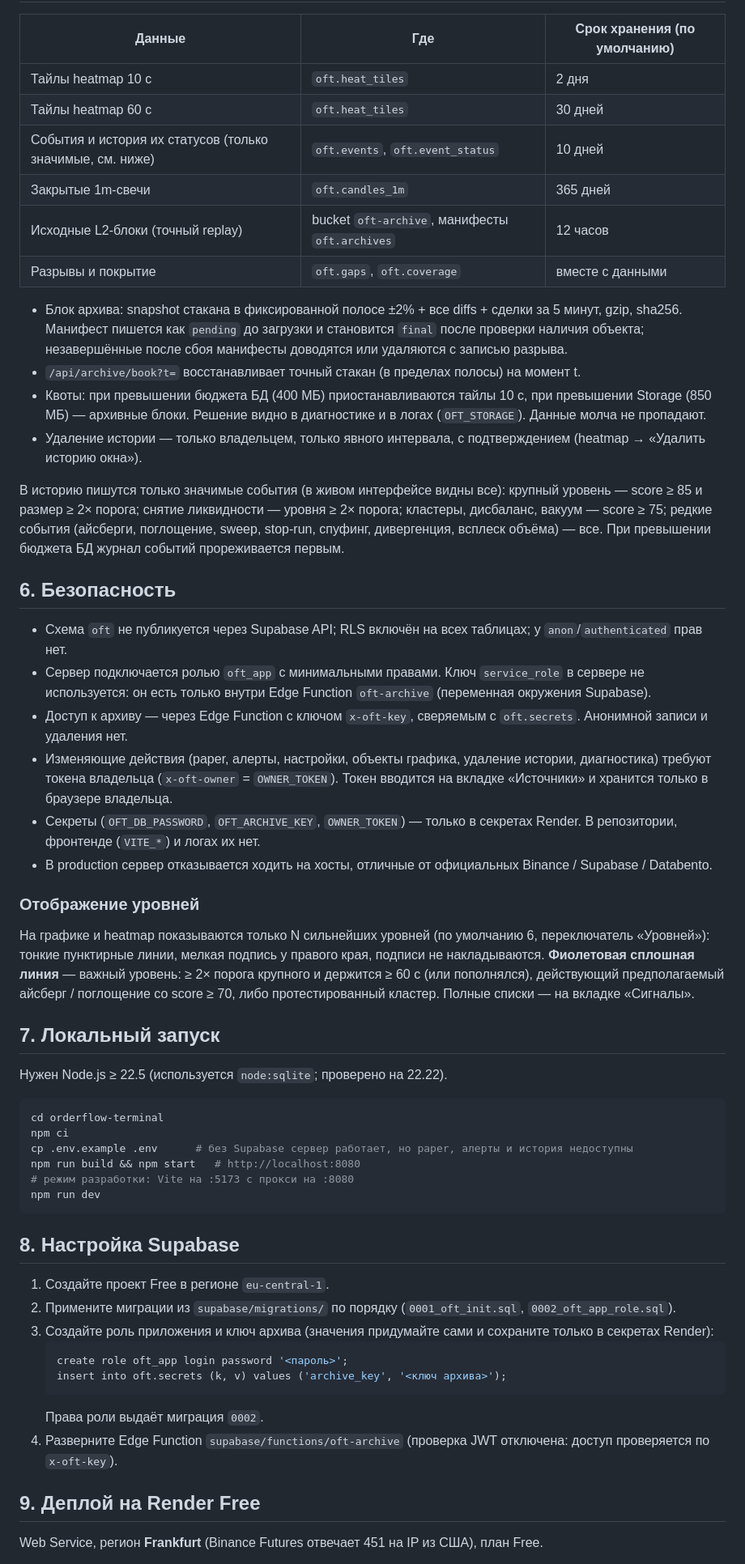
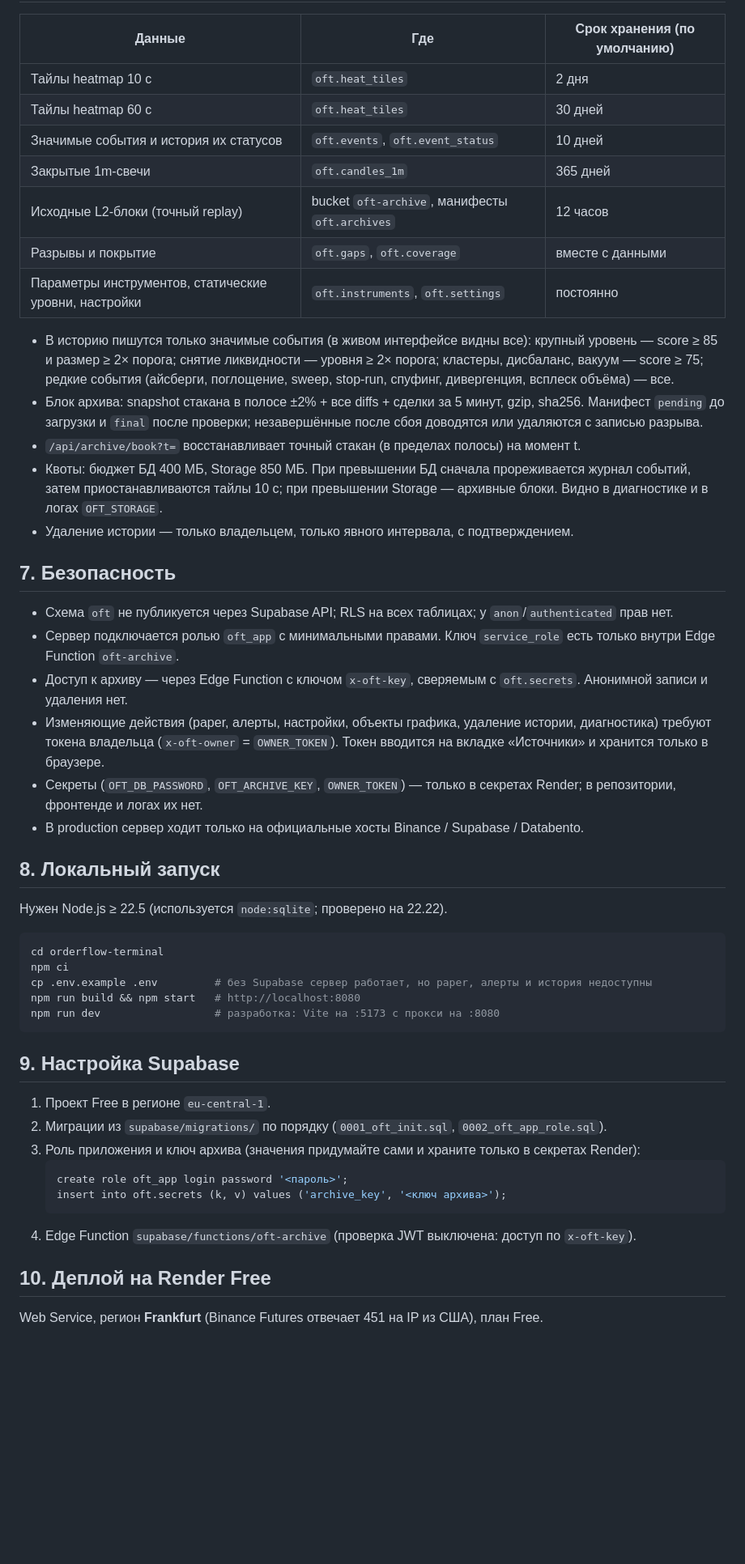
Before and after one commit to hobbit7771/elliott-wave-analyzer, a Markdown page: orderflow-terminal/README.md, the part around one of its changes. Shown at 81% size. Drawn GitHub-style; blank space fills up the shorter version.

````diff
--- a/orderflow-terminal/README.md
+++ b/orderflow-terminal/README.md
@@ -114,76 +139,63 @@ Binance REST (snapshot, backfill, сверка)─┤
 |---|---|---|
 | Тайлы heatmap 10 с | `oft.heat_tiles` | 2 дня |
 | Тайлы heatmap 60 с | `oft.heat_tiles` | 30 дней |
-| События и история их статусов (только значимые, см. ниже) | `oft.events`, `oft.event_status` | 10 дней |
+| Значимые события и история их статусов | `oft.events`, `oft.event_status` | 10 дней |
 | Закрытые 1m-свечи | `oft.candles_1m` | 365 дней |
 | Исходные L2-блоки (точный replay) | bucket `oft-archive`, манифесты `oft.archives` | 12 часов |
 | Разрывы и покрытие | `oft.gaps`, `oft.coverage` | вместе с данными |
+| Параметры инструментов, статические уровни, настройки | `oft.instruments`, `oft.settings` | постоянно |
 
-- Блок архива: snapshot стакана в фиксированной полосе ±2% + все diffs + сделки за 5 минут, gzip, sha256.
-  Манифест пишется как `pending` до загрузки и становится `final` после проверки наличия объекта; незавершённые
-  после сбоя манифесты доводятся или удаляются с записью разрыва.
+- В историю пишутся только значимые события (в живом интерфейсе видны все): крупный уровень — score ≥ 85 и
+  размер ≥ 2× порога; снятие ликвидности — уровня ≥ 2× порога; кластеры, дисбаланс, вакуум — score ≥ 75;
+  редкие события (айсберги, поглощение, sweep, stop-run, спуфинг, дивергенция, всплеск объёма) — все.
+- Блок архива: snapshot стакана в полосе ±2% + все diffs + сделки за 5 минут, gzip, sha256. Манифест `pending`
+  до загрузки и `final` после проверки; незавершённые после сбоя доводятся или удаляются с записью разрыва.
 - `/api/archive/book?t=` восстанавливает точный стакан (в пределах полосы) на момент t.
-- Квоты: при превышении бюджета БД (400 МБ) приостанавливаются тайлы 10 с, при превышении Storage (850 МБ) —
-  архивные блоки. Решение видно в диагностике и в логах (`OFT_STORAGE`). Данные молча не пропадают.
-- Удаление истории — только владельцем, только явного интервала, с подтверждением (heatmap → «Удалить историю окна»).
+- Квоты: бюджет БД 400 МБ, Storage 850 МБ. При превышении БД сначала прореживается журнал событий, затем
+  приостанавливаются тайлы 10 с; при превышении Storage — архивные блоки. Видно в диагностике и в логах `OFT_STORAGE`.
+- Удаление истории — только владельцем, только явного интервала, с подтверждением.
 
 <a id="security"></a>
-В историю пишутся только значимые события (в живом интерфейсе видны все): крупный уровень — score ≥ 85
-и размер ≥ 2× порога; снятие ликвидности — уровня ≥ 2× порога; кластеры, дисбаланс, вакуум — score ≥ 75;
-редкие события (айсберги, поглощение, sweep, stop-run, спуфинг, дивергенция, всплеск объёма) — все.
-При превышении бюджета БД журнал событий прореживается первым.
+## 7. Безопасность
 
-## 6. Безопасность
-
-- Схема `oft` не публикуется через Supabase API; RLS включён на всех таблицах; у `anon`/`authenticated` прав нет.
-- Сервер подключается ролью `oft_app` с минимальными правами. Ключ `service_role` в сервере не используется:
-  он есть только внутри Edge Function `oft-archive` (переменная окружения Supabase).
-- Доступ к архиву — через Edge Function с ключом `x-oft-key`, сверяемым с `oft.secrets`. Анонимной записи
-  и удаления нет.
-- Изменяющие действия (paper, алерты, настройки, объекты графика, удаление истории, диагностика) требуют
-  токена владельца (`x-oft-owner` = `OWNER_TOKEN`). Токен вводится на вкладке «Источники» и хранится только
-  в браузере владельца.
-- Секреты (`OFT_DB_PASSWORD`, `OFT_ARCHIVE_KEY`, `OWNER_TOKEN`) — только в секретах Render. В репозитории,
-  фронтенде (`VITE_*`) и логах их нет.
-- В production сервер отказывается ходить на хосты, отличные от официальных Binance / Supabase / Databento.
+- Схема `oft` не публикуется через Supabase API; RLS на всех таблицах; у `anon`/`authenticated` прав нет.
+- Сервер подключается ролью `oft_app` с минимальными правами. Ключ `service_role` есть только внутри Edge
+  Function `oft-archive`.
+- Доступ к архиву — через Edge Function с ключом `x-oft-key`, сверяемым с `oft.secrets`. Анонимной записи и
+  удаления нет.
+- Изменяющие действия (paper, алерты, настройки, объекты графика, удаление истории, диагностика) требуют токена
+  владельца (`x-oft-owner` = `OWNER_TOKEN`). Токен вводится на вкладке «Источники» и хранится только в браузере.
+- Секреты (`OFT_DB_PASSWORD`, `OFT_ARCHIVE_KEY`, `OWNER_TOKEN`) — только в секретах Render; в репозитории,
+  фронтенде и логах их нет.
+- В production сервер ходит только на официальные хосты Binance / Supabase / Databento.
 
 <a id="local"></a>
-### Отображение уровней
-
-На графике и heatmap показываются только N сильнейших уровней (по умолчанию 6, переключатель «Уровней»):
-тонкие пунктирные линии, мелкая подпись у правого края, подписи не накладываются. **Фиолетовая сплошная
-линия** — важный уровень: ≥ 2× порога крупного и держится ≥ 60 с (или пополнялся), действующий
-предполагаемый айсберг / поглощение со score ≥ 70, либо протестированный кластер. Полные списки — на
-вкладке «Сигналы».
-
-## 7. Локальный запуск
+## 8. Локальный запуск
 
 Нужен Node.js ≥ 22.5 (используется `node:sqlite`; проверено на 22.22).
 
 ```bash
 cd orderflow-terminal
 npm ci
-cp .env.example .env      # без Supabase сервер работает, но paper, алерты и история недоступны
+cp .env.example .env         # без Supabase сервер работает, но paper, алерты и история недоступны
 npm run build && npm start   # http://localhost:8080
-# режим разработки: Vite на :5173 с прокси на :8080
-npm run dev
+npm run dev                  # разработка: Vite на :5173 с прокси на :8080
 ```
 
 <a id="supabase"></a>
-## 8. Настройка Supabase
+## 9. Настройка Supabase
 
-1. Создайте проект Free в регионе `eu-central-1`.
-2. Примените миграции из `supabase/migrations/` по порядку (`0001_oft_init.sql`, `0002_oft_app_role.sql`).
-3. Создайте роль приложения и ключ архива (значения придумайте сами и сохраните только в секретах Render):
+1. Проект Free в регионе `eu-central-1`.
+2. Миграции из `supabase/migrations/` по порядку (`0001_oft_init.sql`, `0002_oft_app_role.sql`).
+3. Роль приложения и ключ архива (значения придумайте сами и храните только в секретах Render):
    ```sql
    create role oft_app login password '<пароль>';
    insert into oft.secrets (k, v) values ('archive_key', '<ключ архива>');
    ```
-   Права роли выдаёт миграция `0002`.
-4. Разверните Edge Function `supabase/functions/oft-archive` (проверка JWT отключена: доступ проверяется по `x-oft-key`).
+4. Edge Function `supabase/functions/oft-archive` (проверка JWT выключена: доступ по `x-oft-key`).
 
 <a id="render"></a>
-## 9. Деплой на Render Free
+## 10. Деплой на Render Free
 
 Web Service, регион **Frankfurt** (Binance Futures отвечает 451 на IP из США), план Free.
 
````
Also changed, not shown: other parts of orderflow-terminal/README.md (+108 -82 lines).
